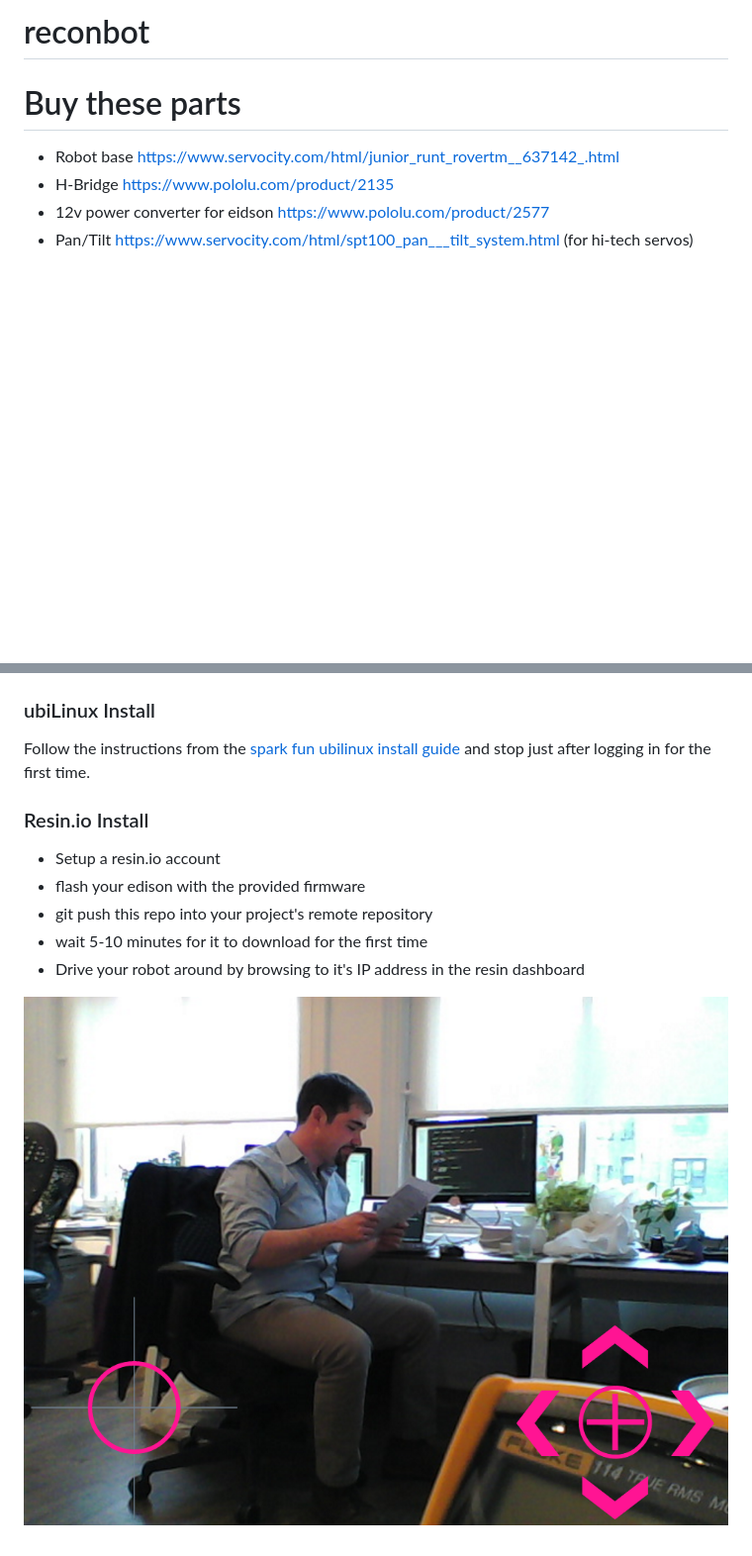
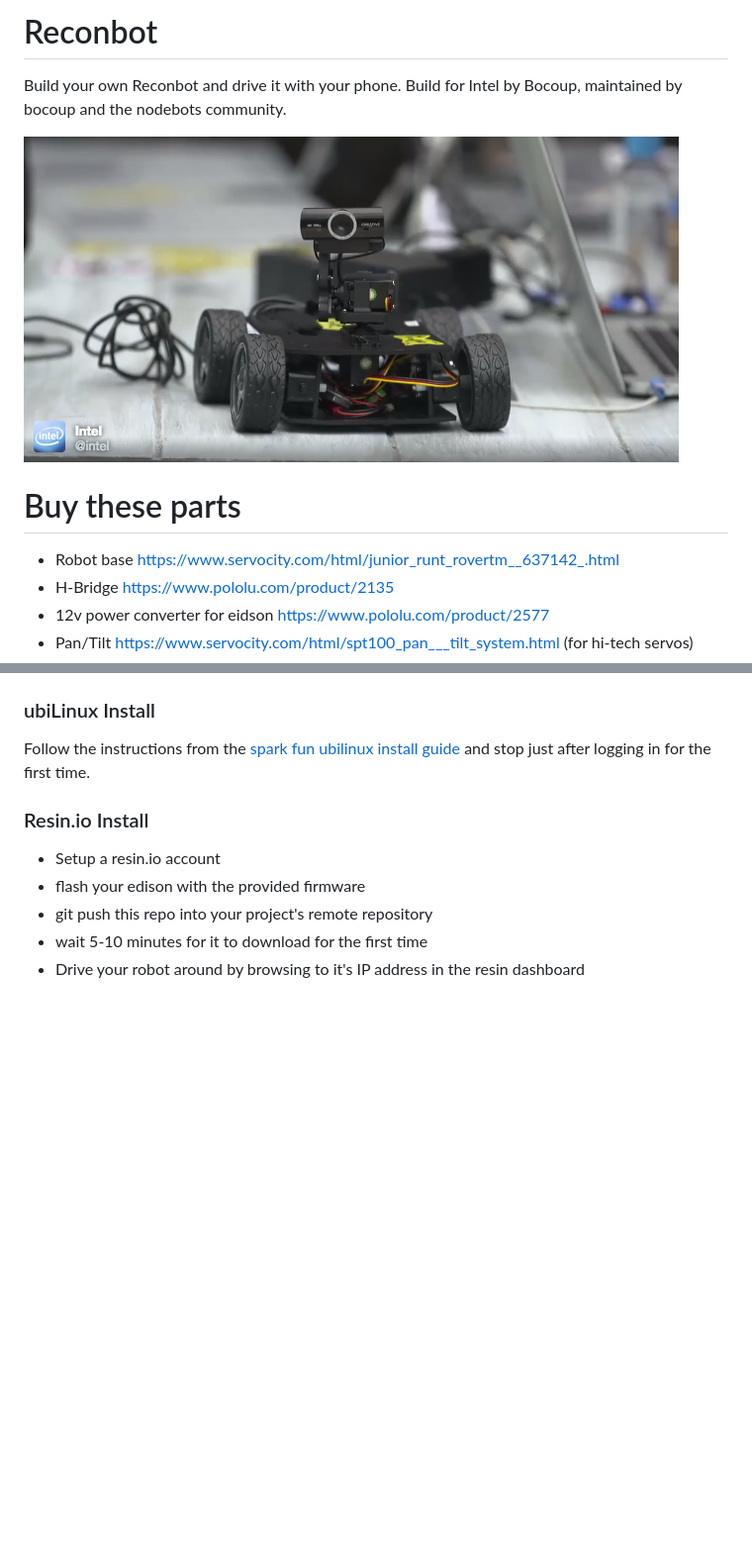
Before and after one commit to bocoup/reconbot, a Markdown page: README.md, 2 parts joined by grey strips. Shown: that part at 99% size. Rendered like a GitHub page; pictures changed too: intel-reconbot.png (added), recon-remote-ui.png (deleted); blank space fills up the shorter version.

Commit message:
change image

```diff
--- a/README.md
+++ b/README.md
@@ -1,4 +1,10 @@
-# reconbot
+# Reconbot
+
+Build your own Reconbot and drive it with your phone. Build for Intel by Bocoup, maintained by bocoup and the nodebots community.
+
+![](intel-reconbot.png)
+
+
 
 # Buy these parts
  - Robot base https://www.servocity.com/html/junior_runt_rovertm__637142_.html
@@ -33,5 +39,3 @@ Follow the instructions from the [spark fun ubilinux install guide](https://lear
  - git push this repo into your project's remote repository
  - wait 5-10 minutes for it to download for the first time
  - Drive your robot around by browsing to it's IP address in the resin dashboard
-
-![](recon-remote-ui.png)
```
